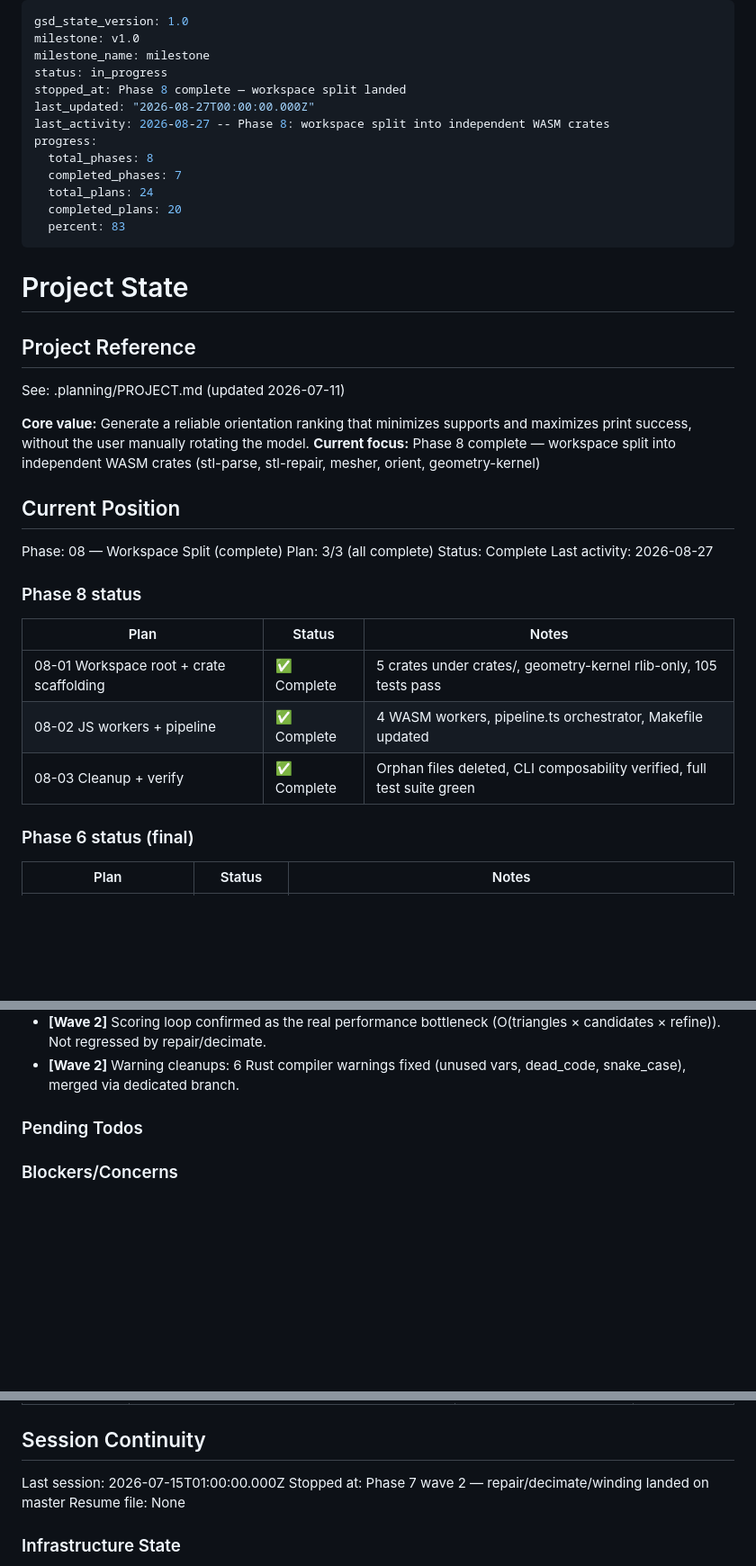
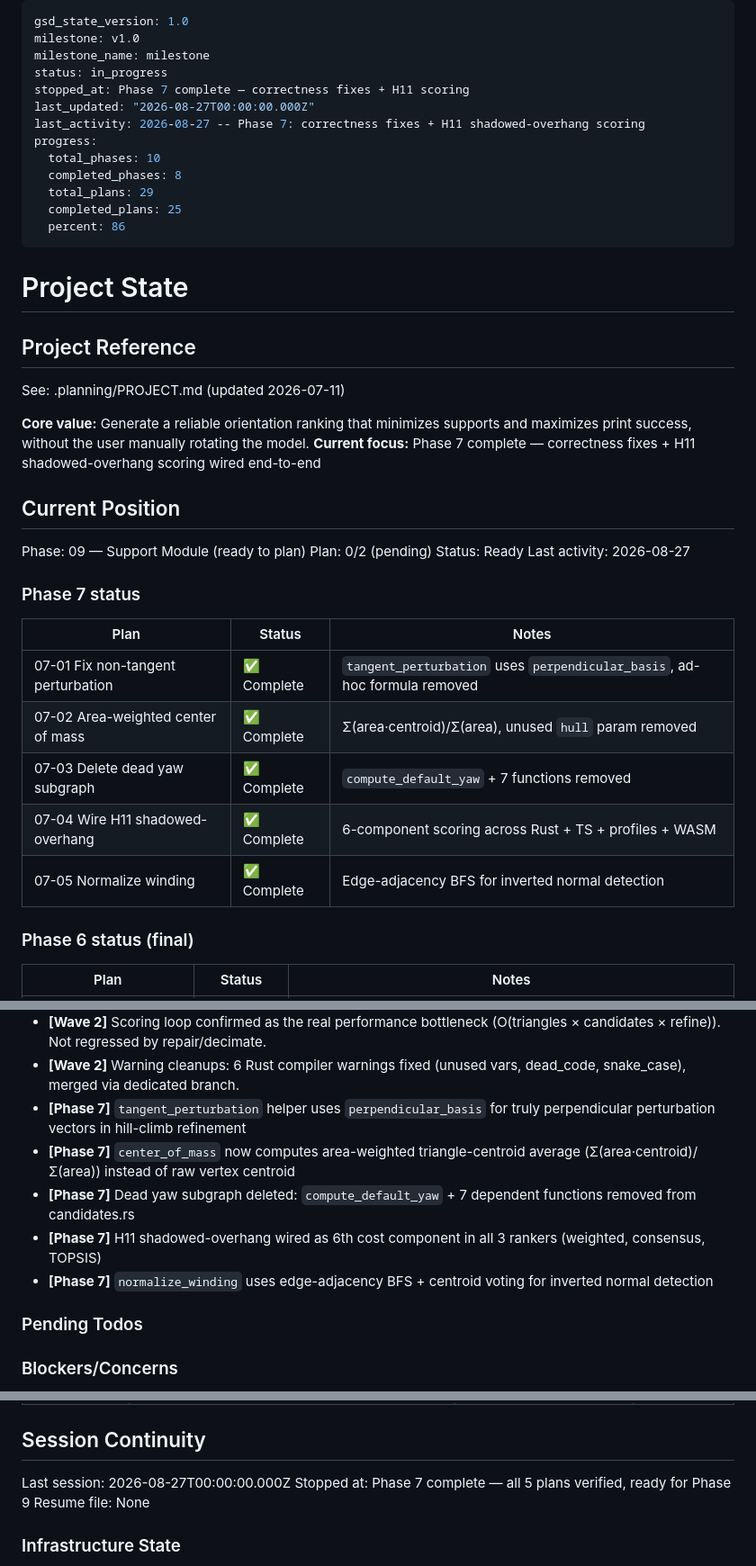
Before and after one commit to jorgerobles/orient-stl, a Markdown page: .planning/STATE.md, 3 parts joined by grey strips. Shown at 90% size. Drawn GitHub-style; blank space fills up the shorter version.

Commit message:
docs(phase-7): update tracking after execution

```diff
--- a/.planning/STATE.md
+++ b/.planning/STATE.md
@@ -3,15 +3,15 @@ gsd_state_version: 1.0
 milestone: v1.0
 milestone_name: milestone
 status: in_progress
-stopped_at: Phase 8 complete — workspace split landed
+stopped_at: Phase 7 complete — correctness fixes + H11 scoring
 last_updated: "2026-08-27T00:00:00.000Z"
-last_activity: 2026-08-27 -- Phase 8: workspace split into independent WASM crates
+last_activity: 2026-08-27 -- Phase 7: correctness fixes + H11 shadowed-overhang scoring
 progress:
-  total_phases: 8
-  completed_phases: 7
-  total_plans: 24
-  completed_plans: 20
-  percent: 83
+  total_phases: 10
+  completed_phases: 8
+  total_plans: 29
+  completed_plans: 25
+  percent: 86
 ---
 
 # Project State
@@ -21,22 +21,24 @@ progress:
 See: .planning/PROJECT.md (updated 2026-07-11)
 
 **Core value:** Generate a reliable orientation ranking that minimizes supports and maximizes print success, without the user manually rotating the model.
-**Current focus:** Phase 8 complete — workspace split into independent WASM crates (stl-parse, stl-repair, mesher, orient, geometry-kernel)
+**Current focus:** Phase 7 complete — correctness fixes + H11 shadowed-overhang scoring wired end-to-end
 
 ## Current Position
 
-Phase: 08 — Workspace Split (complete)
-Plan: 3/3 (all complete)
-Status: Complete
+Phase: 09 — Support Module (ready to plan)
+Plan: 0/2 (pending)
+Status: Ready
 Last activity: 2026-08-27
 
-### Phase 8 status
+### Phase 7 status
 
 | Plan | Status | Notes |
 |------|--------|-------|
-| 08-01 Workspace root + crate scaffolding | ✅ Complete | 5 crates under crates/, geometry-kernel rlib-only, 105 tests pass |
-| 08-02 JS workers + pipeline | ✅ Complete | 4 WASM workers, pipeline.ts orchestrator, Makefile updated |
-| 08-03 Cleanup + verify | ✅ Complete | Orphan files deleted, CLI composability verified, full test suite green |
+| 07-01 Fix non-tangent perturbation | ✅ Complete | `tangent_perturbation` uses `perpendicular_basis`, ad-hoc formula removed |
+| 07-02 Area-weighted center of mass | ✅ Complete | Σ(area·centroid)/Σ(area), unused `hull` param removed |
+| 07-03 Delete dead yaw subgraph | ✅ Complete | `compute_default_yaw` + 7 functions removed |
+| 07-04 Wire H11 shadowed-overhang | ✅ Complete | 6-component scoring across Rust + TS + profiles + WASM |
+| 07-05 Normalize winding | ✅ Complete | Edge-adjacency BFS for inverted normal detection |
 
 ### Phase 6 status (final)
 
@@ -109,6 +113,11 @@ Recent decisions affecting current work:
 - **[Wave 2]** All CLI defaults moved to named constants at top of main.rs.
 - **[Wave 2]** Scoring loop confirmed as the real performance bottleneck (O(triangles × candidates × refine)). Not regressed by repair/decimate.
 - **[Wave 2]** Warning cleanups: 6 Rust compiler warnings fixed (unused vars, dead_code, snake_case), merged via dedicated branch.
+- **[Phase 7]** `tangent_perturbation` helper uses `perpendicular_basis` for truly perpendicular perturbation vectors in hill-climb refinement
+- **[Phase 7]** `center_of_mass` now computes area-weighted triangle-centroid average (Σ(area·centroid)/Σ(area)) instead of raw vertex centroid
+- **[Phase 7]** Dead yaw subgraph deleted: `compute_default_yaw` + 7 dependent functions removed from candidates.rs
+- **[Phase 7]** H11 shadowed-overhang wired as 6th cost component in all 3 rankers (weighted, consensus, TOPSIS)
+- **[Phase 7]** `normalize_winding` uses edge-adjacency BFS + centroid voting for inverted normal detection
 
 ### Pending Todos
 
@@ -128,8 +137,8 @@ None.
 
 ## Session Continuity
 
-Last session: 2026-07-15T01:00:00.000Z
-Stopped at: Phase 7 wave 2 — repair/decimate/winding landed on master
+Last session: 2026-08-27T00:00:00.000Z
+Stopped at: Phase 7 complete — all 5 plans verified, ready for Phase 9
 Resume file: None
 
 ### Infrastructure State
```
Also changed, not shown: other parts of .planning/STATE.md (+3 -1 lines), .planning/ROADMAP.md (+27 -26 lines).
